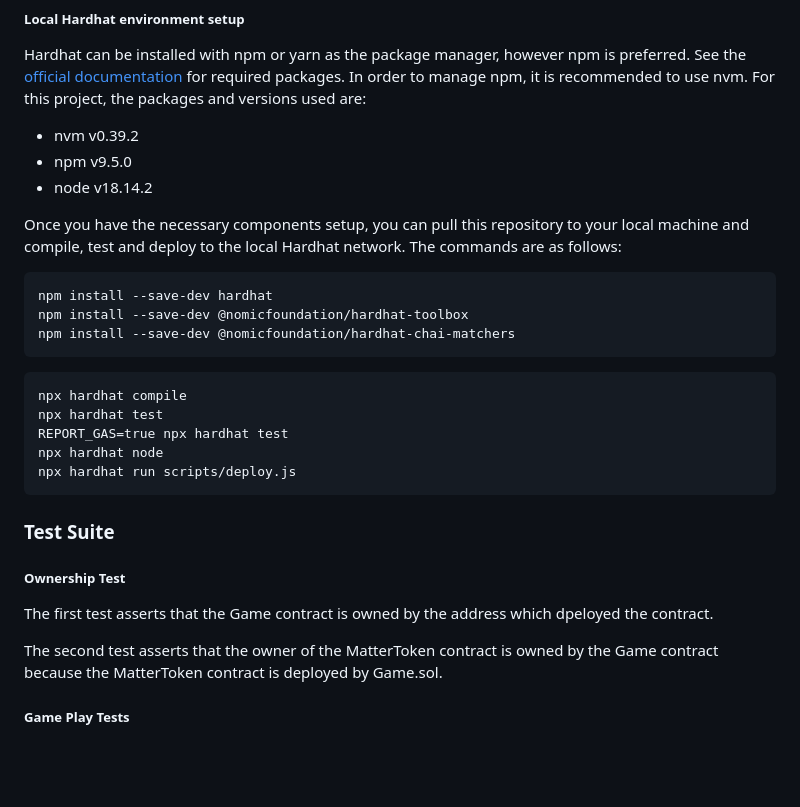
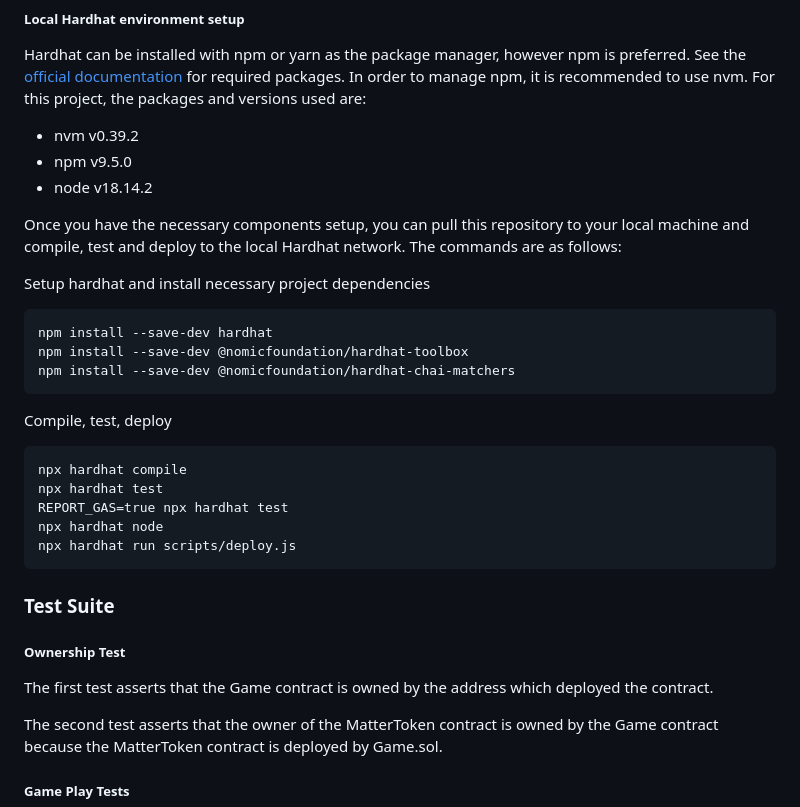
Before and after one commit to Qwerky7835/zkSync-Game, a Markdown page: README.md, the part around the change printed below. Drawn GitHub-style; blank space fills up the shorter version.

````diff
--- a/README.md
+++ b/README.md
@@ -18,12 +18,14 @@ Hardhat can be installed with npm or yarn as the package manager, however npm is
 
 Once you have the necessary components setup, you can pull this repository to your local machine and compile, test and deploy to the local Hardhat network. The commands are as follows:
 
-``` Setup hardhat and install necessary project dependencies
+Setup hardhat and install necessary project dependencies
+```
 npm install --save-dev hardhat
 npm install --save-dev @nomicfoundation/hardhat-toolbox
 npm install --save-dev @nomicfoundation/hardhat-chai-matchers
 ```
-``` Compile, test, deploy
+Compile, test, deploy
+```
 npx hardhat compile
 npx hardhat test
 REPORT_GAS=true npx hardhat test
@@ -34,7 +36,7 @@ npx hardhat run scripts/deploy.js
 ### Test Suite
 
 ##### Ownership Test
-The first test asserts that the Game contract is owned by the address which dpeloyed the contract.
+The first test asserts that the Game contract is owned by the address which deployed the contract.
 
 The second test asserts that the owner of the MatterToken contract is owned by the Game contract because the MatterToken contract is deployed by Game.sol.
 
````
Also changed, not shown: other parts of README.md (+3 -0 lines).
